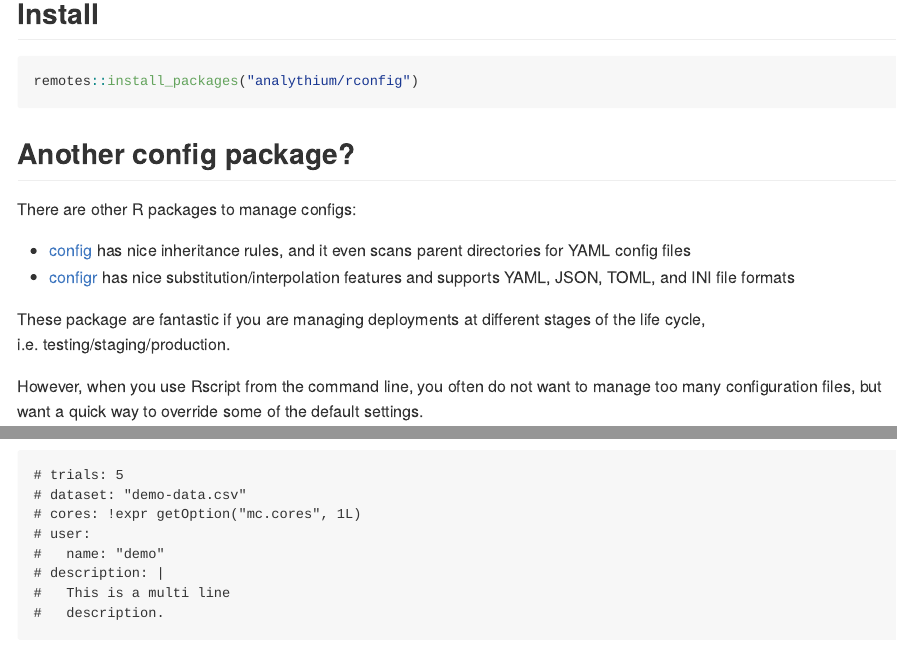
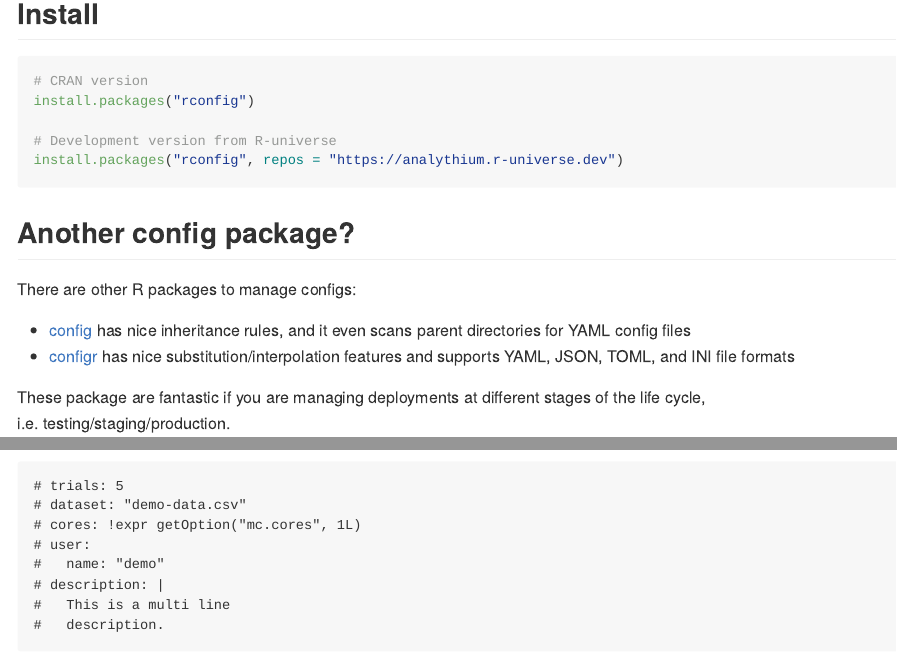
Before and after one commit to analythium/rconfig, an R Markdown document (README.Rmd): the page in a window 1100 px wide, from 340 px down, and a second part further down, joined at a grey line. Rendered offline with R 4.5, knitr and Pandoc, with nearby package versions; some code elsewhere in the file could not run offline; badge pictures from the web are left out.

Commit message:
Add CRAN link
Signed-off-by: Peter Solymos <psolymos@gmail.com>

````diff
--- a/README.Rmd
+++ b/README.Rmd
@@ -34,7 +34,11 @@ _Try rconfig in your browser: click the Gitpod button, then `cd inst/examples` i
 ## Install
 
 ```{r eval=FALSE}
-remotes::install_packages("analythium/rconfig")
+# CRAN version
+install.packages("rconfig")
+
+# Development version from R-universe
+install.packages("rconfig", repos = "https://analythium.r-universe.dev")
 ```
 
 ## Another config package?
````
